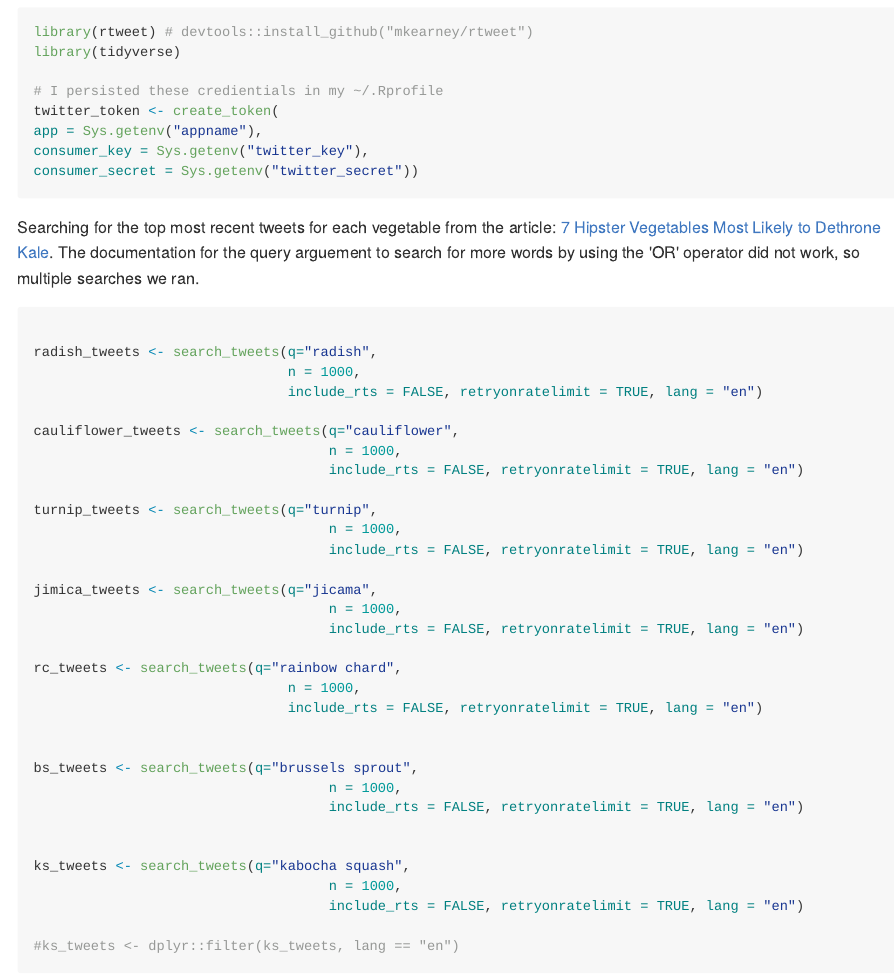
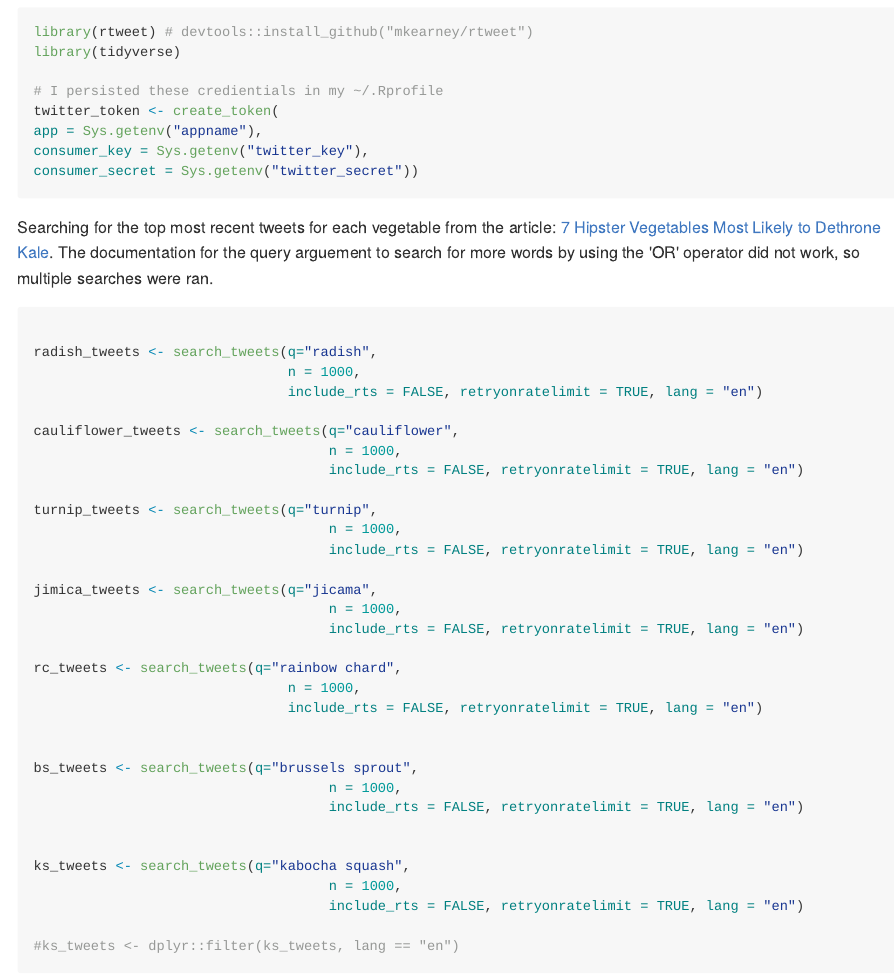
Before and after one commit to jasdumas/hipster-veggies, an R Markdown document (README.Rmd): the page in a window 1100 px wide, from 260 px down. The pictures show the output file README.md that the author committed with the source, drawn offline in the style of GitHub; long lines of code are wrapped.

````diff
--- a/README.Rmd
+++ b/README.Rmd
@@ -34,7 +34,7 @@
 consumer_secret = Sys.getenv("twitter_secret"))
 ```
 
-Searching for the top most recent tweets for each vegetable from the article: [7 Hipster Vegetables Most Likely to Dethrone Kale](https://spoonuniversity.com/lifestyle/7-hipster-vegetables-most-likely-to-dethrone-kale). The documentation for the query arguement to search for more words by using the 'OR' operator did not work, so multiple searches we ran.
+Searching for the top most recent tweets for each vegetable from the article: [7 Hipster Vegetables Most Likely to Dethrone Kale](https://spoonuniversity.com/lifestyle/7-hipster-vegetables-most-likely-to-dethrone-kale). The documentation for the query arguement to search for more words by using the 'OR' operator did not work, so multiple searches were ran.
 
 ```{r message=FALSE, warning=FALSE}
 
````
Also changed, not shown: README-veggies-1.png, README.html (deleted), README.md.
